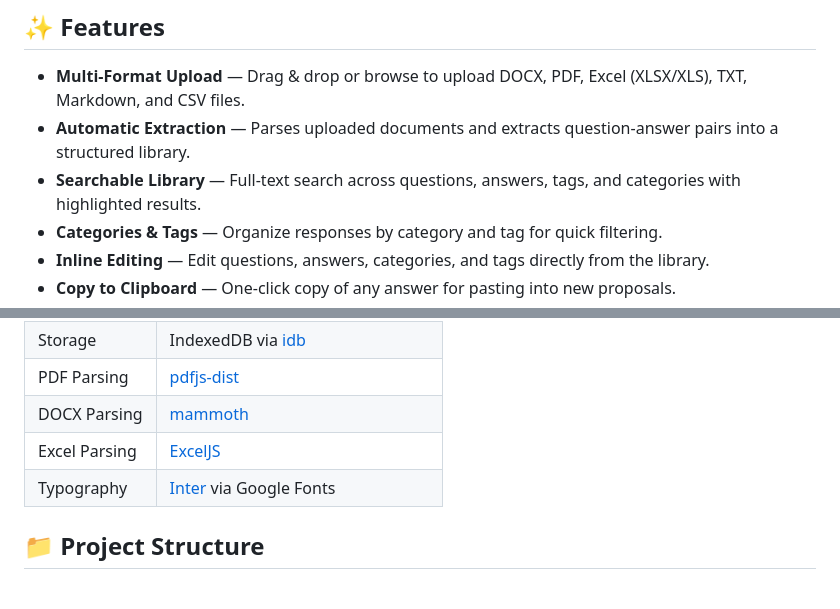
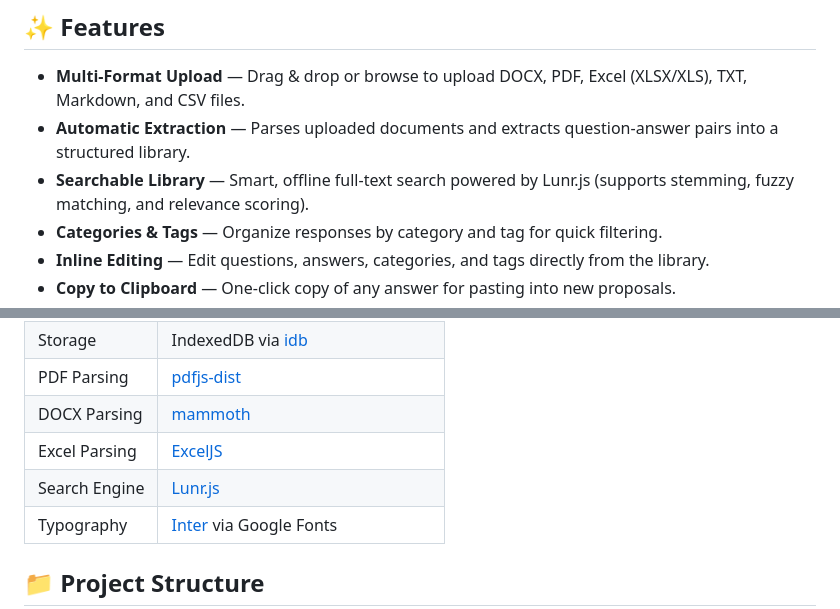
Before and after one commit to tadalavinay/rfp_builder, a Markdown page: README.md, 2 parts joined by grey strips. Drawn GitHub-style; blank space fills up the shorter version.

Commit message:
docs: Update README to mention Lunr.js search engine

```diff
--- a/README.md
+++ b/README.md
@@ -6,7 +6,7 @@ A modern, browser-based application for building and managing a searchable libra
 
 - **Multi-Format Upload** — Drag & drop or browse to upload DOCX, PDF, Excel (XLSX/XLS), TXT, Markdown, and CSV files.
 - **Automatic Extraction** — Parses uploaded documents and extracts question-answer pairs into a structured library.
-- **Searchable Library** — Full-text search across questions, answers, tags, and categories with highlighted results.
+- **Searchable Library** — Smart, offline full-text search powered by Lunr.js (supports stemming, fuzzy matching, and relevance scoring).
 - **Categories & Tags** — Organize responses by category and tag for quick filtering.
 - **Inline Editing** — Edit questions, answers, categories, and tags directly from the library.
 - **Copy to Clipboard** — One-click copy of any answer for pasting into new proposals.
@@ -26,6 +26,7 @@ A modern, browser-based application for building and managing a searchable libra
 | PDF Parsing | [pdfjs-dist](https://github.com/nicedoc/pdfjs-dist) |
 | DOCX Parsing| [mammoth](https://github.com/nicedoc/mammoth) |
 | Excel Parsing| [ExcelJS](https://github.com/exceljs/exceljs)       |
+| Search Engine| [Lunr.js](https://lunrjs.com/)               |
 | Typography  | [Inter](https://rsms.me/inter/) via Google Fonts |
 
 ## 📁 Project Structure
```
